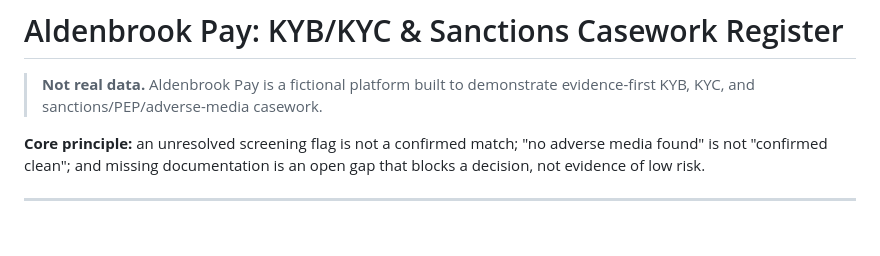
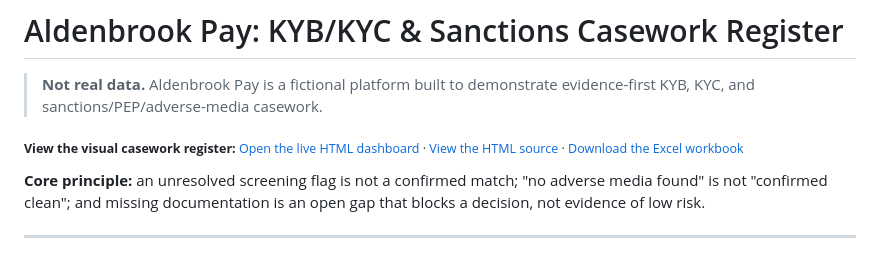
Before and after one commit to TJON-Star/Aldenbrook-Pay-KYB-KYC-Sanctions-Casework-Register, a Markdown page: README.md, the part around one of its changes. Rendered like a GitHub page; blank space fills up the shorter version.

Commit message:
Add live HTML preview link to README

```diff
--- a/README.md
+++ b/README.md
@@ -1,6 +1,8 @@
 # Aldenbrook Pay: KYB/KYC & Sanctions Casework Register
 
 > **Not real data.** Aldenbrook Pay is a fictional platform built to demonstrate evidence-first KYB, KYC, and sanctions/PEP/adverse-media casework.
+
+<sub>**View the visual casework register:** [Open the live HTML dashboard](https://tjon-star.github.io/Aldenbrook-Pay-KYB-KYC-Sanctions-Casework-Register/) · [View the HTML source](./index.html) · [Download the Excel workbook](./Aldenbrook_KYB_KYC_Casework_Register..xlsx)</sub>
 
 **Core principle:** an unresolved screening flag is not a confirmed match; "no adverse media found" is not "confirmed clean"; and missing documentation is an open gap that blocks a decision, not evidence of low risk.
 
```
Also changed, not shown: other parts of README.md (+1 -1 lines).
